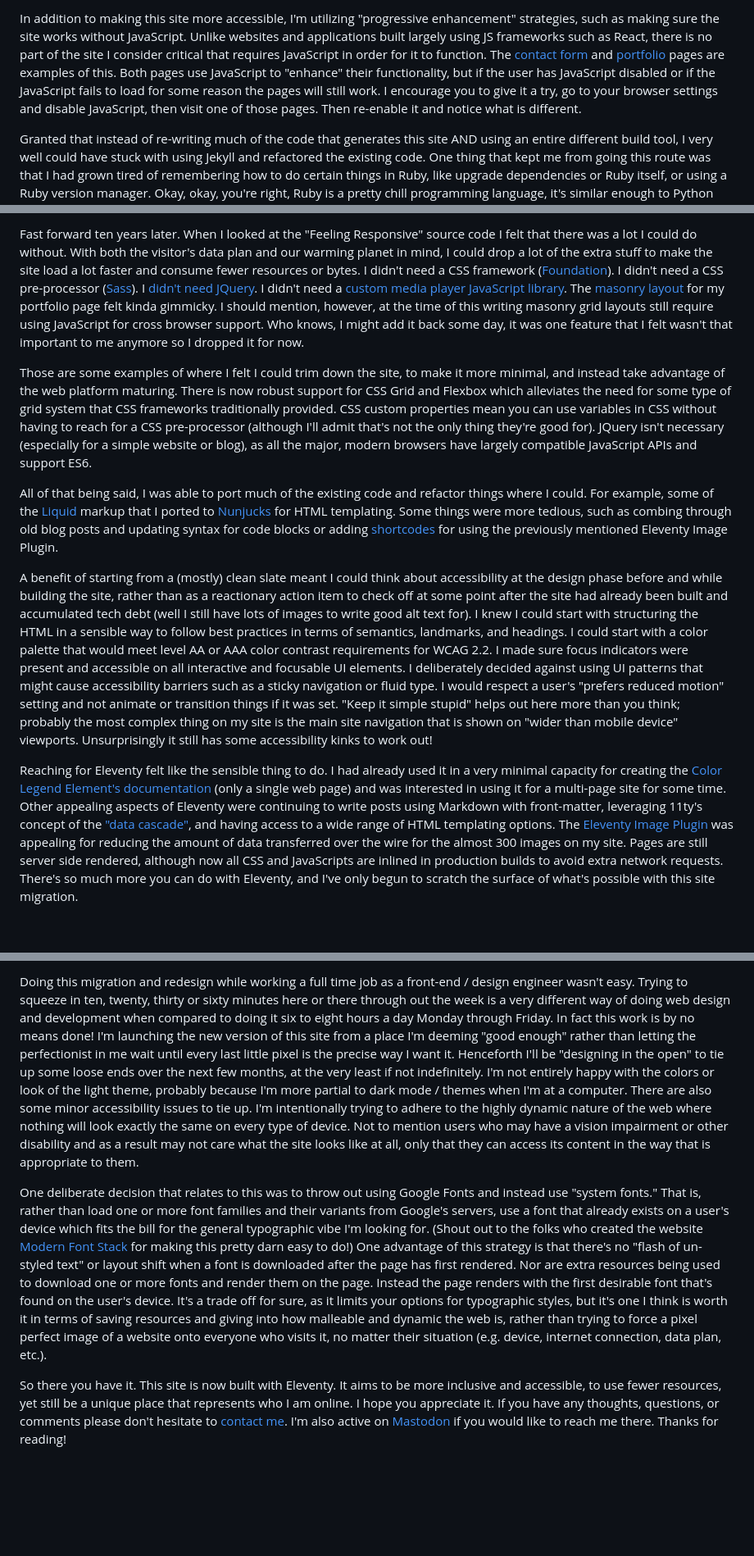
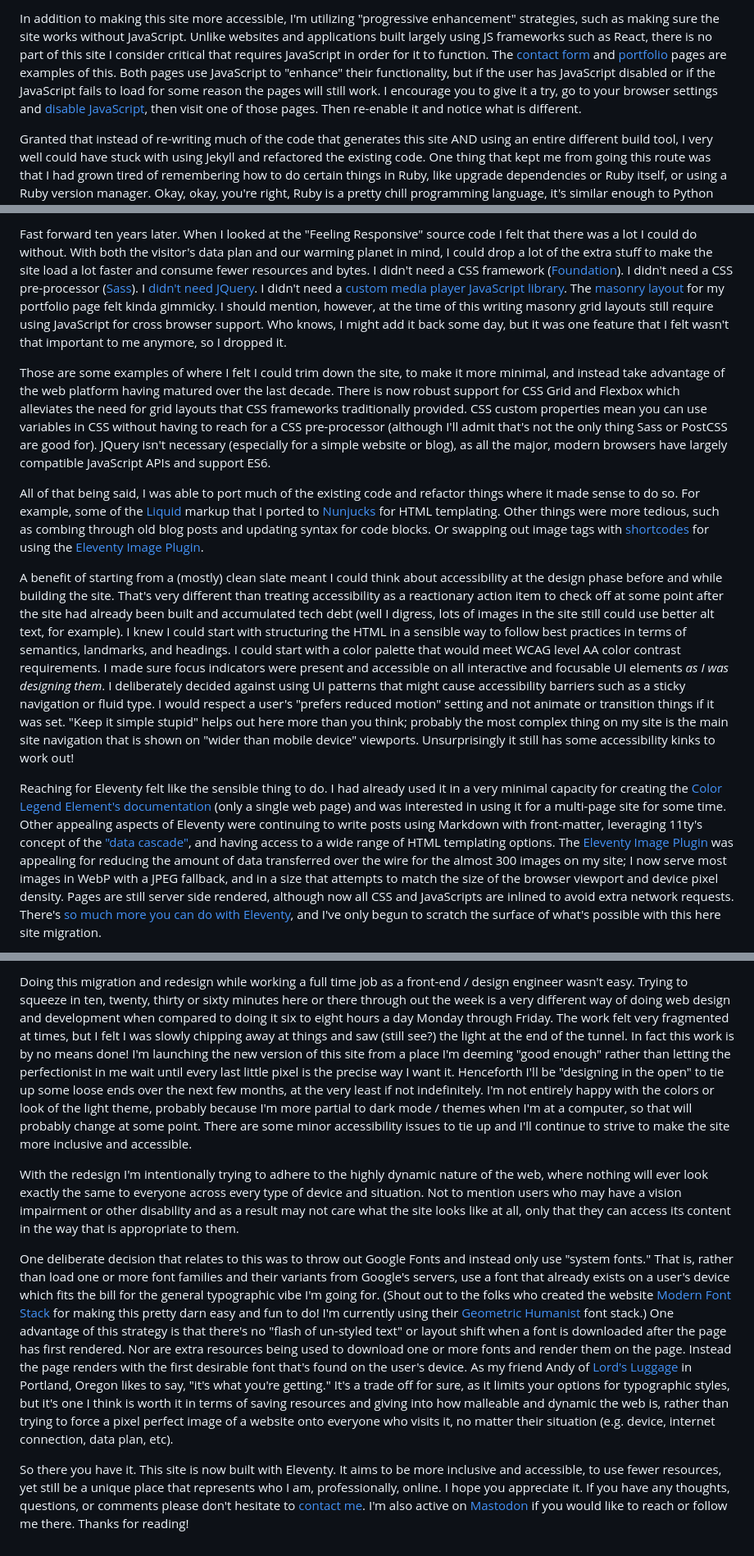
Before and after one commit to clhenrick/clhenrick.io, a Markdown page: content/blog/2024-07-14-eleventy-migration-and-redesign.md, 3 parts joined by grey strips. Shown: that part at 82% size. Drawn GitHub-style; blank space fills up the shorter version.

Commit message:
updated post eleventy-migration-and-redesign

```diff
--- a/content/blog/2024-07-14-eleventy-migration-and-redesign.md
+++ b/content/blog/2024-07-14-eleventy-migration-and-redesign.md
@@ -18,5 +18,5 @@ As a result I'm happy to say that this re-write and redesign is a lot more acces
 
-In addition to making this site more accessible, I'm utilizing "progressive enhancement" strategies, such as making sure the site works without JavaScript. Unlike websites and applications built largely using JS frameworks such as React, there is no part of the site I consider critical that requires JavaScript in order for it to function. The [contact form](/contact/) and [portfolio](/work/) pages are examples of this. Both pages use JavaScript to "enhance" their functionality, but if the user has JavaScript disabled or if the JavaScript fails to load for some reason the pages will still work. I encourage you to give it a try, go to your browser settings and disable JavaScript, then visit one of those pages. Then re-enable it and notice what is different.
+In addition to making this site more accessible, I'm utilizing "progressive enhancement" strategies, such as making sure the site works without JavaScript. Unlike websites and applications built largely using JS frameworks such as React, there is no part of this site I consider critical that requires JavaScript in order for it to function. The [contact form](/contact/) and [portfolio](/work/) pages are examples of this. Both pages use JavaScript to "enhance" their functionality, but if the user has JavaScript disabled or if the JavaScript fails to load for some reason the pages will still work. I encourage you to give it a try, go to your browser settings and [disable JavaScript](https://duckduckgo.com/?q=disable+browser+javascript), then visit one of those pages. Then re-enable it and notice what is different.
 
 Granted that instead of re-writing much of the code that generates this site AND using an entire different build tool, I very well could have stuck with using Jekyll and refactored the existing code. One thing that kept me from going this route was that I had grown tired of remembering how to do certain things in Ruby, like upgrade dependencies or Ruby itself, or using a Ruby version manager. Okay, okay, you're right, Ruby is a pretty chill programming language, it's similar enough to Python (which I'm more familiar with), and managing Ruby "Gems" is not rocket science. Jekyll has also been around a lot longer than Eleventy so it has robust documentation, plenty of answers on Stack Overflow, and in general works pretty damn well.
 
@@ -26,11 +26,11 @@ As for deciding to not refactor the site's previous code, well that kind of rela
 
-Fast forward ten years later. When I looked at the "Feeling Responsive" source code I felt that there was a lot I could do without. With both the visitor's data plan and our warming planet in mind, I could drop a lot of the extra stuff to make the site load a lot faster and consume fewer resources or bytes. I didn't need a CSS framework ([Foundation](https://get.foundation/)). I didn't need a CSS pre-processor ([Sass](https://sass-lang.com/)). I [didn't need JQuery](https://youmightnotneedjquery.com/). I didn't need a [custom media player JavaScript library](http://www.mediaelementjs.com/). The [masonry layout](https://masonry.desandro.com/) for my portfolio page felt kinda gimmicky. I should mention, however, at the time of this writing masonry grid layouts still require using JavaScript for cross browser support. Who knows, I might add it back some day, it was one feature that I felt wasn't that important to me anymore so I dropped it for now.
+Fast forward ten years later. When I looked at the "Feeling Responsive" source code I felt that there was a lot I could do without. With both the visitor's data plan and our warming planet in mind, I could drop a lot of the extra stuff to make the site load a lot faster and consume fewer resources and bytes. I didn't need a CSS framework ([Foundation](https://get.foundation/)). I didn't need a CSS pre-processor ([Sass](https://sass-lang.com/)). I [didn't need JQuery](https://youmightnotneedjquery.com/). I didn't need a [custom media player JavaScript library](http://www.mediaelementjs.com/). The [masonry layout](https://masonry.desandro.com/) for my portfolio page felt kinda gimmicky. I should mention, however, at the time of this writing masonry grid layouts still require using JavaScript for cross browser support. Who knows, I might add it back some day, but it was one feature that I felt wasn't that important to me anymore, so I dropped it.
 
-Those are some examples of where I felt I could trim down the site, to make it more minimal, and instead take advantage of the web platform maturing. There is now robust support for CSS Grid and Flexbox which alleviates the need for some type of grid system that CSS frameworks traditionally provided. CSS custom properties mean you can use variables in CSS without having to reach for a CSS pre-processor (although I'll admit that's not the only thing they're good for). JQuery isn't necessary (especially for a simple website or blog), as all the major, modern browsers have largely compatible JavaScript APIs and support ES6.
+Those are some examples of where I felt I could trim down the site, to make it more minimal, and instead take advantage of the web platform having matured over the last decade. There is now robust support for CSS Grid and Flexbox which alleviates the need for grid layouts that CSS frameworks traditionally provided. CSS custom properties mean you can use variables in CSS without having to reach for a CSS pre-processor (although I'll admit that's not the only thing Sass or PostCSS are good for). JQuery isn't necessary (especially for a simple website or blog), as all the major, modern browsers have largely compatible JavaScript APIs and support ES6.
 
-All of that being said, I was able to port much of the existing code and refactor things where I could. For example, some of the [Liquid](https://shopify.github.io/liquid/) markup that I ported to [Nunjucks](https://mozilla.github.io/nunjucks/) for HTML templating. Some things were more tedious, such as combing through old blog posts and updating syntax for code blocks or adding [shortcodes](https://www.11ty.dev/docs/shortcodes/) for using the previously mentioned Eleventy Image Plugin.
+All of that being said, I was able to port much of the existing code and refactor things where it made sense to do so. For example, some of the [Liquid](https://shopify.github.io/liquid/) markup that I ported to [Nunjucks](https://mozilla.github.io/nunjucks/) for HTML templating. Other things were more tedious, such as combing through old blog posts and updating syntax for code blocks. Or swapping out image tags with [shortcodes](https://www.11ty.dev/docs/shortcodes/) for using the [Eleventy Image Plugin](https://www.11ty.dev/docs/plugins/image/).
 
-A benefit of starting from a (mostly) clean slate meant I could think about accessibility at the design phase before and while building the site, rather than as a reactionary action item to check off at some point after the site had already been built and accumulated tech debt (well I still have lots of images to write good alt text for). I knew I could start with structuring the HTML in a sensible way to follow best practices in terms of semantics, landmarks, and headings. I could start with a color palette that would meet level AA or AAA color contrast requirements for WCAG 2.2. I made sure focus indicators were present and accessible on all interactive and focusable UI elements. I deliberately decided against using UI patterns that might cause accessibility barriers such as a sticky navigation or fluid type. I would respect a user's "prefers reduced motion" setting and not animate or transition things if it was set. "Keep it simple stupid" helps out here more than you think; probably the most complex thing on my site is the main site navigation that is shown on "wider than mobile device" viewports. Unsurprisingly it still has some accessibility kinks to work out!
+A benefit of starting from a (mostly) clean slate meant I could think about accessibility at the design phase before and while building the site. That's very different than treating accessibility as a reactionary action item to check off at some point after the site had already been built and accumulated tech debt (well I digress, lots of images in the site still could use better alt text, for example). I knew I could start with structuring the HTML in a sensible way to follow best practices in terms of semantics, landmarks, and headings. I could start with a color palette that would meet WCAG level AA color contrast requirements. I made sure focus indicators were present and accessible on all interactive and focusable UI elements _as I was designing them_. I deliberately decided against using UI patterns that might cause accessibility barriers such as a sticky navigation or fluid type. I would respect a user's "prefers reduced motion" setting and not animate or transition things if it was set. "Keep it simple stupid" helps out here more than you think; probably the most complex thing on my site is the main site navigation that is shown on "wider than mobile device" viewports. Unsurprisingly it still has some accessibility kinks to work out!
 
-Reaching for Eleventy felt like the sensible thing to do. I had already used it in a very minimal capacity for creating the [Color Legend Element's documentation](https://clhenrick.github.io/color-legend-element/) (only a single web page) and was interested in using it for a multi-page site for some time. Other appealing aspects of Eleventy were continuing to write posts using Markdown with front-matter, leveraging 11ty's concept of the ["data cascade"](https://www.11ty.dev/docs/data-cascade/), and having access to a wide range of HTML templating options. The [Eleventy Image Plugin](https://www.11ty.dev/docs/plugins/image/) was appealing for reducing the amount of data transferred over the wire for the almost 300 images on my site. Pages are still server side rendered, although now all CSS and JavaScripts are inlined in production builds to avoid extra network requests. There's so much more you can do with Eleventy, and I've only begun to scratch the surface of what's possible with this site migration.
+Reaching for Eleventy felt like the sensible thing to do. I had already used it in a very minimal capacity for creating the [Color Legend Element's documentation](https://clhenrick.github.io/color-legend-element/) (only a single web page) and was interested in using it for a multi-page site for some time. Other appealing aspects of Eleventy were continuing to write posts using Markdown with front-matter, leveraging 11ty's concept of the ["data cascade"](https://www.11ty.dev/docs/data-cascade/), and having access to a wide range of HTML templating options. The [Eleventy Image Plugin](https://www.11ty.dev/docs/plugins/image/) was appealing for reducing the amount of data transferred over the wire for the almost 300 images on my site; I now serve most images in WebP with a JPEG fallback, and in a size that attempts to match the size of the browser viewport and device pixel density. Pages are still server side rendered, although now all CSS and JavaScripts are inlined to avoid extra network requests. There's [so much more you can do with Eleventy](https://11tybundle.dev/), and I've only begun to scratch the surface of what's possible with this here site migration.
 
@@ -38,6 +38,8 @@ Overall I've found Eleventy to be almost like a low level static site generator
 
-Doing this migration and redesign while working a full time job as a front-end / design engineer wasn't easy. Trying to squeeze in ten, twenty, thirty or sixty minutes here or there through out the week is a very different way of doing web design and development when compared to doing it six to eight hours a day Monday through Friday. In fact this work is by no means done! I'm launching the new version of this site from a place I'm deeming "good enough" rather than letting the perfectionist in me wait until every last little pixel is the precise way I want it. Henceforth I'll be "designing in the open" to tie up some loose ends over the next few months, at the very least if not indefinitely. I'm not entirely happy with the colors or look of the light theme, probably because I'm more partial to dark mode / themes when I'm at a computer. There are also some minor accessibility issues to tie up. I'm intentionally trying to adhere to the highly dynamic nature of the web where nothing will look exactly the same on every type of device. Not to mention users who may have a vision impairment or other disability and as a result may not care what the site looks like at all, only that they can access its content in the way that is appropriate to them.
+Doing this migration and redesign while working a full time job as a front-end / design engineer wasn't easy. Trying to squeeze in ten, twenty, thirty or sixty minutes here or there through out the week is a very different way of doing web design and development when compared to doing it six to eight hours a day Monday through Friday. The work felt very fragmented at times, but I felt I was slowly chipping away at things and saw (still see?) the light at the end of the tunnel. In fact this work is by no means done! I'm launching the new version of this site from a place I'm deeming "good enough" rather than letting the perfectionist in me wait until every last little pixel is the precise way I want it. Henceforth I'll be "designing in the open" to tie up some loose ends over the next few months, at the very least if not indefinitely. I'm not entirely happy with the colors or look of the light theme, probably because I'm more partial to dark mode / themes when I'm at a computer, so that will probably change at some point. There are some minor accessibility issues to tie up and I'll continue to strive to make the site more inclusive and accessible.
 
-One deliberate decision that relates to this was to throw out using Google Fonts and instead use "system fonts." That is, rather than load one or more font families and their variants from Google's servers, use a font that already exists on a user's device which fits the bill for the general typographic vibe I'm looking for. (Shout out to the folks who created the website [Modern Font Stack](https://modernfontstacks.com) for making this pretty darn easy to do!) One advantage of this strategy is that there's no "flash of un-styled text" or layout shift when a font is downloaded after the page has first rendered. Nor are extra resources being used to download one or more fonts and render them on the page. Instead the page renders with the first desirable font that's found on the user's device. It's a trade off for sure, as it limits your options for typographic styles, but it's one I think is worth it in terms of saving resources and giving into how malleable and dynamic the web is, rather than trying to force a pixel perfect image of a website onto everyone who visits it, no matter their situation (e.g. device, internet connection, data plan, etc.).
+With the redesign I'm intentionally trying to adhere to the highly dynamic nature of the web, where nothing will ever look exactly the same to everyone across every type of device and situation. Not to mention users who may have a vision impairment or other disability and as a result may not care what the site looks like at all, only that they can access its content in the way that is appropriate to them.
 
-So there you have it. This site is now built with Eleventy. It aims to be more inclusive and accessible, to use fewer resources, yet still be a unique place that represents who I am online. I hope you appreciate it. If you have any thoughts, questions, or comments please don't hesitate to [contact me](/contact/). I'm also active on [Mastodon]({{metadata.social.get("Mastodon")}}) if you would like to reach me there. Thanks for reading!
+One deliberate decision that relates to this was to throw out Google Fonts and instead only use "system fonts." That is, rather than load one or more font families and their variants from Google's servers, use a font that already exists on a user's device which fits the bill for the general typographic vibe I'm going for. (Shout out to the folks who created the website [Modern Font Stack](https://modernfontstacks.com) for making this pretty darn easy and fun to do! I'm currently using their [Geometric Humanist](https://github.com/system-fonts/modern-font-stacks#geometric-humanist) font stack.) One advantage of this strategy is that there's no "flash of un-styled text" or layout shift when a font is downloaded after the page has first rendered. Nor are extra resources being used to download one or more fonts and render them on the page. Instead the page renders with the first desirable font that's found on the user's device. As my friend Andy of [Lord's Luggage](https://www.lordsluggage.com/) in Portland, Oregon likes to say, "it's what you're getting." It's a trade off for sure, as it limits your options for typographic styles, but it's one I think is worth it in terms of saving resources and giving into how malleable and dynamic the web is, rather than trying to force a pixel perfect image of a website onto everyone who visits it, no matter their situation (e.g. device, internet connection, data plan, etc).
+
+So there you have it. This site is now built with Eleventy. It aims to be more inclusive and accessible, to use fewer resources, yet still be a unique place that represents who I am, professionally, online. I hope you appreciate it. If you have any thoughts, questions, or comments please don't hesitate to [contact me](/contact/). I'm also active on [Mastodon]({{metadata.social.get("Mastodon")}}) if you would like to reach or follow me there. Thanks for reading!
```
Also changed, not shown: other parts of content/blog/2024-07-14-eleventy-migration-and-redesign.md (+3 -3 lines).
